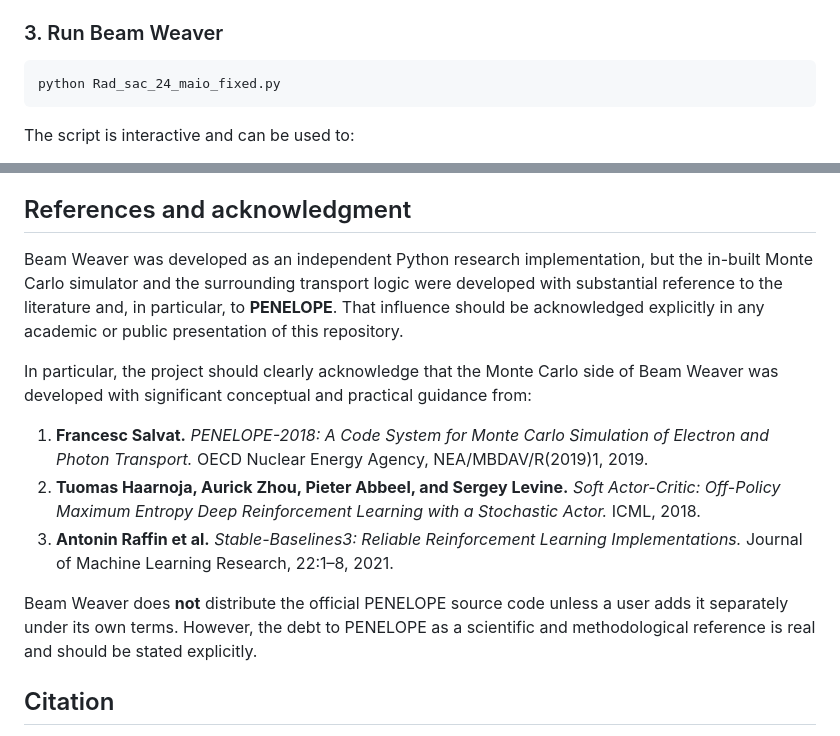
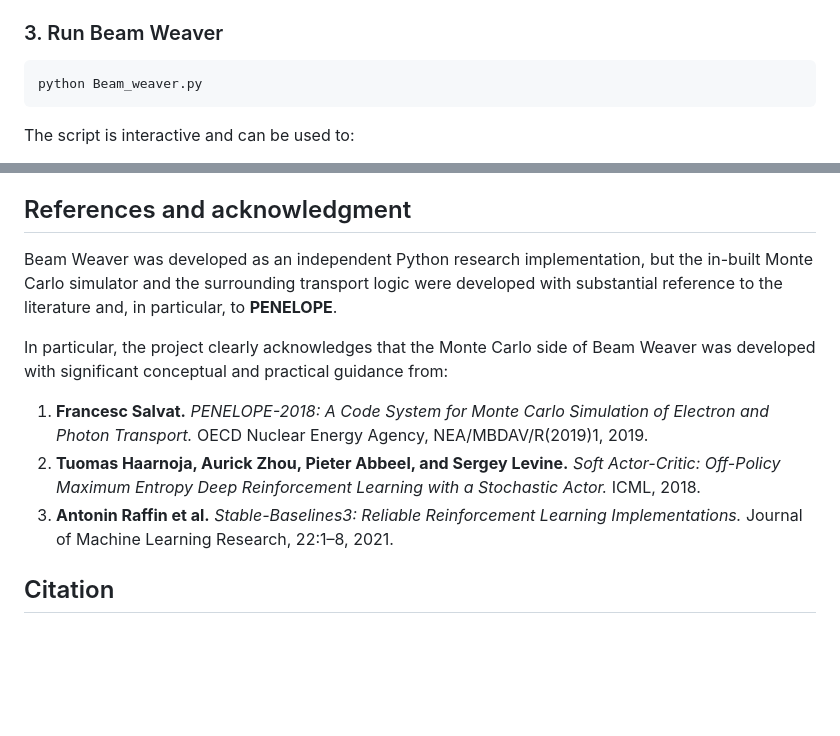
Before and after one commit to PedroTelesFCUP/Beam_weaver, a Markdown page: README.md, 2 parts joined by grey strips. Drawn GitHub-style; blank space fills up the shorter version.

````diff
--- a/README.md
+++ b/README.md
@@ -244,7 +244,7 @@ Copy the required CSV, NPZ, PKL, and PTH files into the repository root, or edit
 ### 3. Run Beam Weaver
 
 ```bash
-python Rad_sac_24_maio_fixed.py
+python Beam_weaver.py
 ```
 
 The script is interactive and can be used to:
@@ -316,16 +316,15 @@ University of Porto
 
 ## References and acknowledgment
 
-Beam Weaver was developed as an independent Python research implementation, but the in-built Monte Carlo simulator and the surrounding transport logic were developed with substantial reference to the literature and, in particular, to **PENELOPE**. That influence should be acknowledged explicitly in any academic or public presentation of this repository.
+Beam Weaver was developed as an independent Python research implementation, but the in-built Monte Carlo simulator and the surrounding transport logic were developed with substantial reference to the literature and, in particular, to **PENELOPE**.
 
-In particular, the project should clearly acknowledge that the Monte Carlo side of Beam Weaver was developed with significant conceptual and practical guidance from:
+In particular, the project clearly acknowledges that the Monte Carlo side of Beam Weaver was developed with significant conceptual and practical guidance from:
 
 1. **Francesc Salvat.** *PENELOPE-2018: A Code System for Monte Carlo Simulation of Electron and Photon Transport.* OECD Nuclear Energy Agency, NEA/MBDAV/R(2019)1, 2019.
 2. **Tuomas Haarnoja, Aurick Zhou, Pieter Abbeel, and Sergey Levine.** *Soft Actor-Critic: Off-Policy Maximum Entropy Deep Reinforcement Learning with a Stochastic Actor.* ICML, 2018.
 3. **Antonin Raffin et al.** *Stable-Baselines3: Reliable Reinforcement Learning Implementations.* Journal of Machine Learning Research, 22:1–8, 2021.
 
 
-Beam Weaver does **not** distribute the official PENELOPE source code unless a user adds it separately under its own terms. However, the debt to PENELOPE as a scientific and methodological reference is real and should be stated explicitly.
 
 ## Citation
 
````
